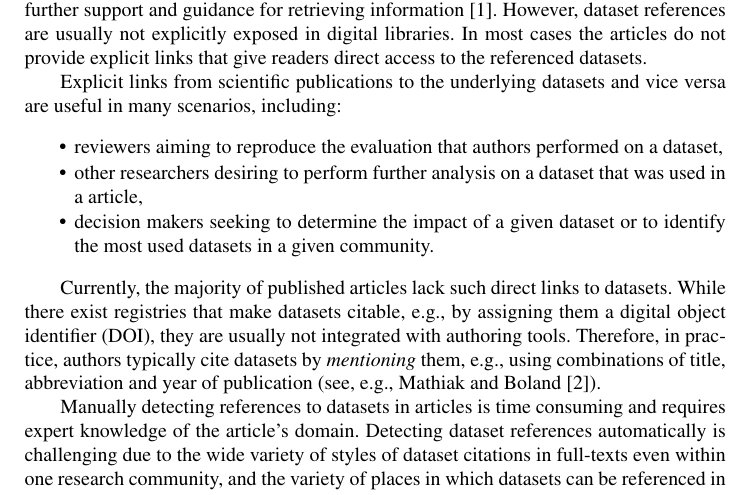
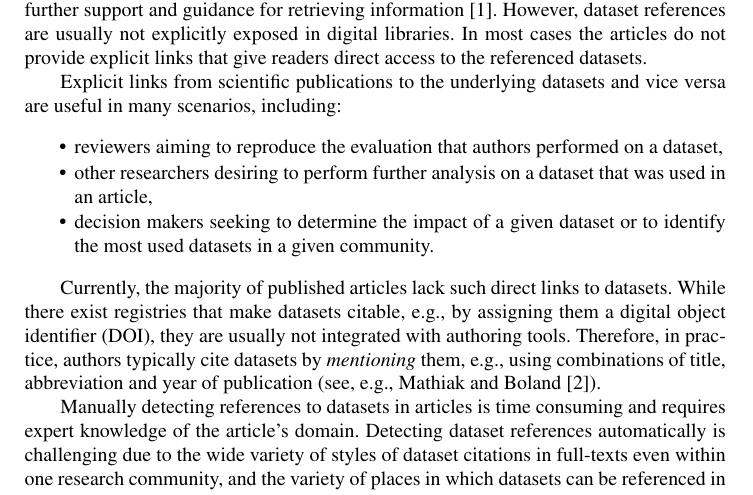
Before and after one commit to OSCOSS/Dataset_Detcter, a LaTeX document (IOS-journal/ios-book-article.tex): part of page 2 of 19, cut so that both start at the same text. Compiled offline with pdfLaTeX.

Commit message:
spelling

```diff
--- a/IOS-journal/ios-book-article.tex
+++ b/IOS-journal/ios-book-article.tex
@@ -85,7 +85,7 @@ Explicit links from scientific publications to the underlying datasets and vice
 \begin{itemize}
 	\item reviewers aiming to reproduce the evaluation that authors performed on a dataset,
 	%a link would give him straightforward access to the data, enabling them to check the evaluation,
-	\item other researchers desiring to perform further analysis on a dataset that was used in a article,
+	\item other researchers desiring to perform further analysis on a dataset that was used in an article,
 	\item decision makers seeking to determine the impact of a given dataset or to identify the most used datasets in a given community.
 \end{itemize}
 
```
